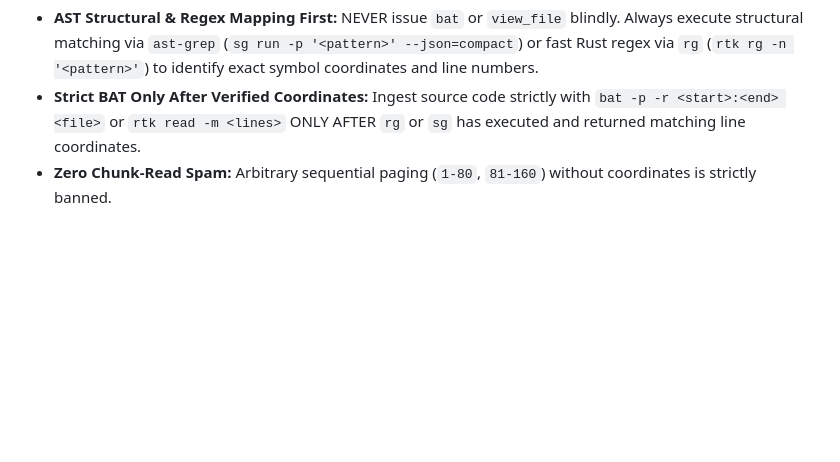
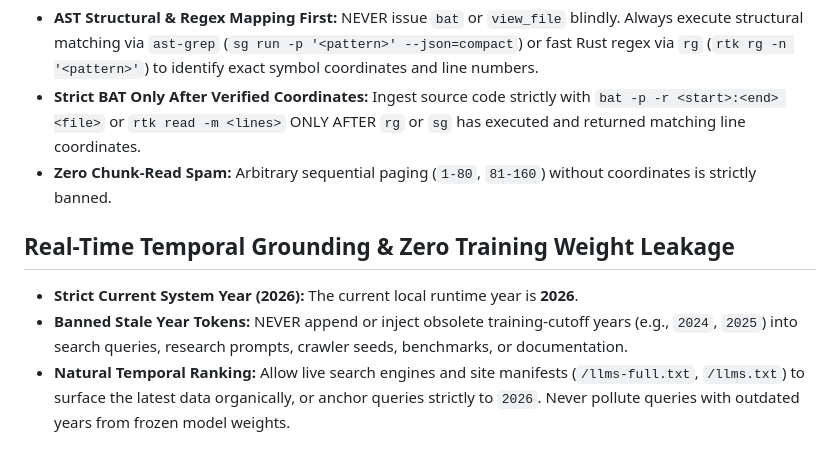
Before and after one commit to Gaurav-Wankhede/webfind, a Markdown page: AGENTS.md, the part around the change. Drawn GitHub-style; blank space fills up the shorter version.

Commit message:
docs: add real-time temporal grounding invariant (current year 2026, ban 2024/2025)

```diff
--- a/AGENTS.md
+++ b/AGENTS.md
@@ -101,3 +101,9 @@ webfind deep-search "secure software supply chain practices 2026" --deep --dynam
 - **AST Structural & Regex Mapping First:** NEVER issue `bat` or `view_file` blindly. Always execute structural matching via `ast-grep` (`sg run -p '<pattern>' --json=compact`) or fast Rust regex via `rg` (`rtk rg -n '<pattern>'`) to identify exact symbol coordinates and line numbers.
 - **Strict BAT Only After Verified Coordinates:** Ingest source code strictly with `bat -p -r <start>:<end> <file>` or `rtk read -m <lines>` ONLY AFTER `rg` or `sg` has executed and returned matching line coordinates.
 - **Zero Chunk-Read Spam:** Arbitrary sequential paging (`1-80`, `81-160`) without coordinates is strictly banned.
+
+## Real-Time Temporal Grounding & Zero Training Weight Leakage
+
+- **Strict Current System Year (2026):** The current local runtime year is **2026**.
+- **Banned Stale Year Tokens:** NEVER append or inject obsolete training-cutoff years (e.g., `2024`, `2025`) into search queries, research prompts, crawler seeds, benchmarks, or documentation.
+- **Natural Temporal Ranking:** Allow live search engines and site manifests (`/llms-full.txt`, `/llms.txt`) to surface the latest data organically, or anchor queries strictly to `2026`. Never pollute queries with outdated years from frozen model weights.
```
